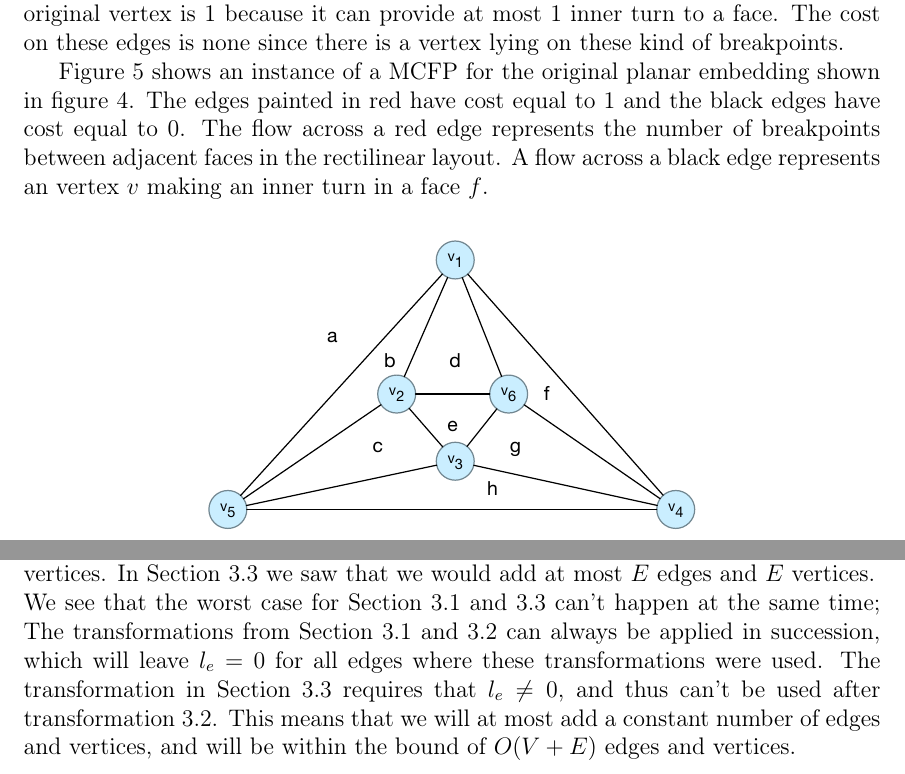
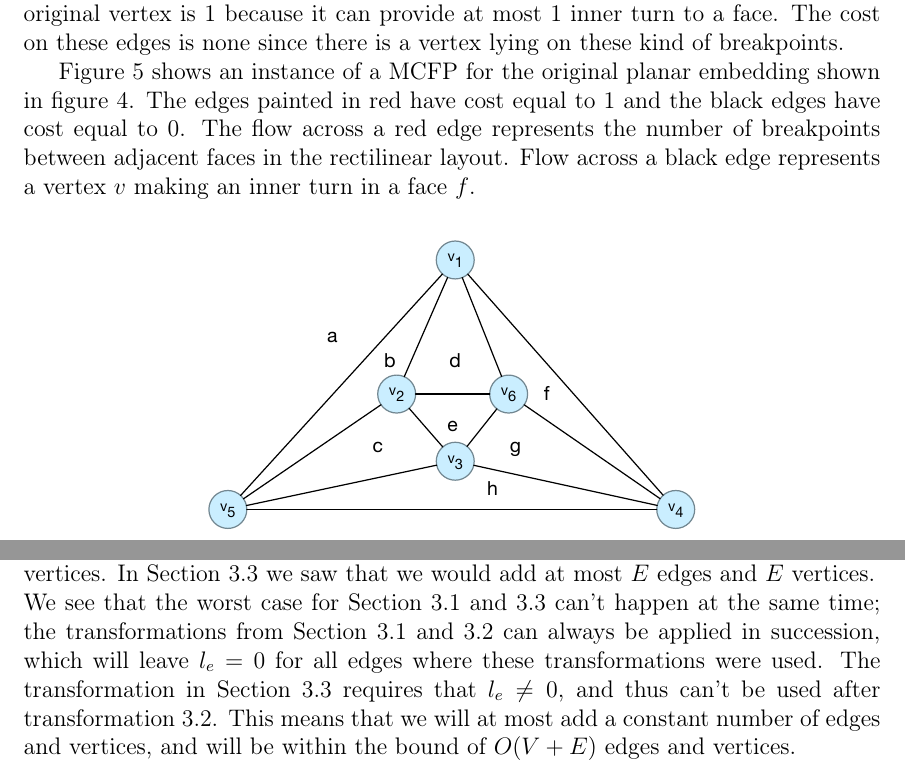
Before and after one commit to bjerkins/advanced_alg, a LaTeX problem sheet (assignment_1/report.tex): two parts of pages 7 and 11 of 11, joined at a grey line, cut so that both start at the same text. Compiled offline with pdfLaTeX.

Commit message:
Fix typos.

```diff
--- a/assignment_1/report.tex
+++ b/assignment_1/report.tex
@@ -222,7 +222,7 @@ The demand for a vertex $v$ if $v$ represents an original vertex in the planar e
 
 The capacities between faces which share an edge in the flow graph are unbounded with a cost of 1. The reason why they are unbounded is because we can have unlimited number of breakpoints between faces. The capacity of edges starting in an original vertex is 1 because it can provide at most 1 inner turn to a face. The cost on these edges is none since there is a vertex lying on these kind of breakpoints.
 
-Figure \ref{fig:mcfp_instance} shows an instance of a MCFP for the original planar embedding shown in figure \ref{fig:planar_embedding}. The edges painted in red have cost equal to 1 and the black edges have cost equal to 0. The flow across a red edge represents the number of breakpoints between adjacent faces in the rectilinear layout. A flow across a black edge represents an vertex $v$ making an inner turn in a face $f$.
+Figure \ref{fig:mcfp_instance} shows an instance of a MCFP for the original planar embedding shown in figure \ref{fig:planar_embedding}. The edges painted in red have cost equal to 1 and the black edges have cost equal to 0. The flow across a red edge represents the number of breakpoints between adjacent faces in the rectilinear layout. Flow across a black edge represents a vertex $v$ making an inner turn in a face $f$.
 
 \begin{figure}[h]
   \centering
@@ -315,7 +315,7 @@ Combining what we showed in Sections 3.1, 3.2, and 3.3, we can now transform ins
 \subsection*{3.4}
 Only the transformations in Sections 3.1 and 3.3 add edges and vertices to the graph.\\
 In Section 3.1 we saw that in the worst case we would add at most $2E$ edges and $E$ vertices. In Section 3.3 we saw that we would add at most $E$ edges and $E$ vertices.\\
-We see that the worst case for Section 3.1 and 3.3 can't happen at the same time; The transformations from Section 3.1 and 3.2 can always be applied in succession, which will leave $l_e = 0$ for all edges where these transformations were used. The transformation in Section 3.3 requires that $l_e \ne 0$, and thus can't be used after transformation 3.2. This means that we will at most add a constant number of edges and vertices, and will be within the bound of $O(V+E)$ edges and vertices.
+We see that the worst case for Section 3.1 and 3.3 can't happen at the same time; the transformations from Section 3.1 and 3.2 can always be applied in succession, which will leave $l_e = 0$ for all edges where these transformations were used. The transformation in Section 3.3 requires that $l_e \ne 0$, and thus can't be used after transformation 3.2. This means that we will at most add a constant number of edges and vertices, and will be within the bound of $O(V+E)$ edges and vertices.
 
 \end{document}
 % End of document.
```
